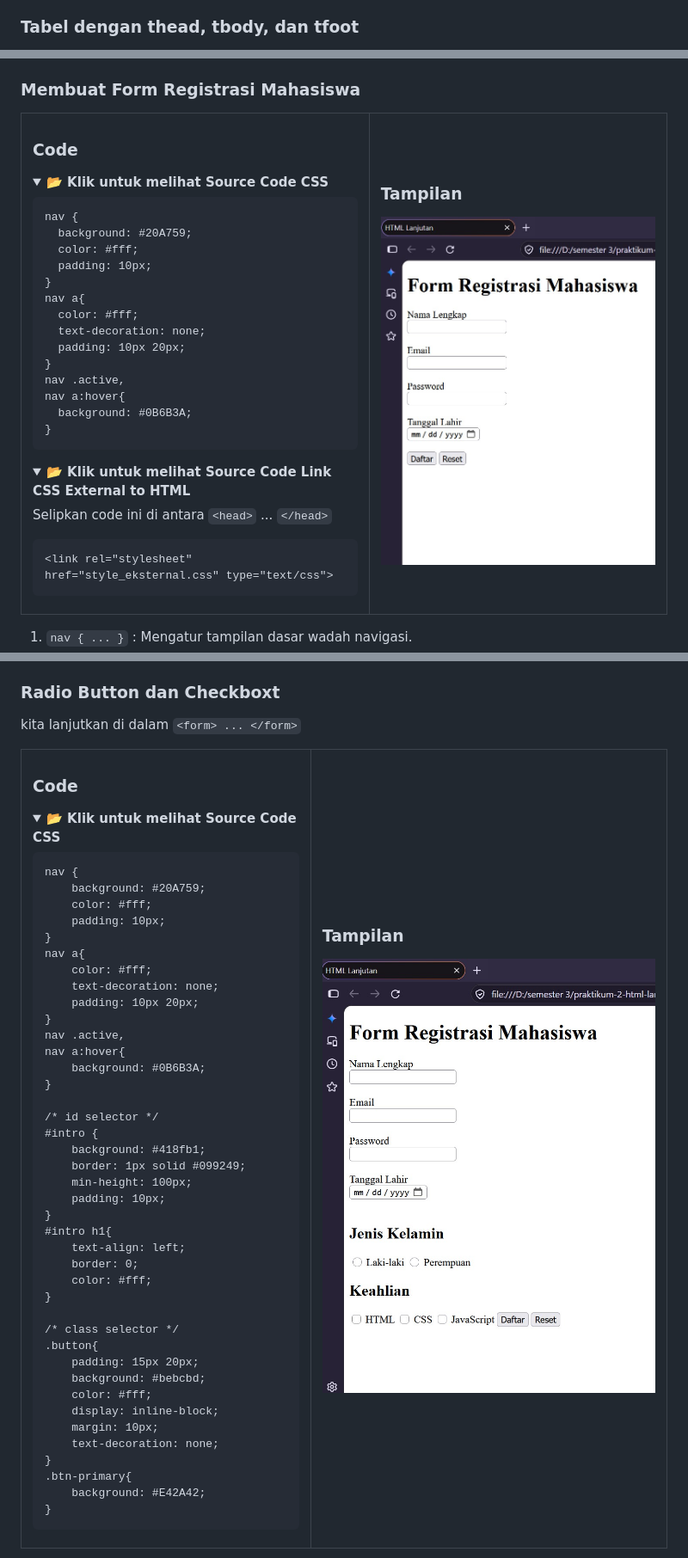
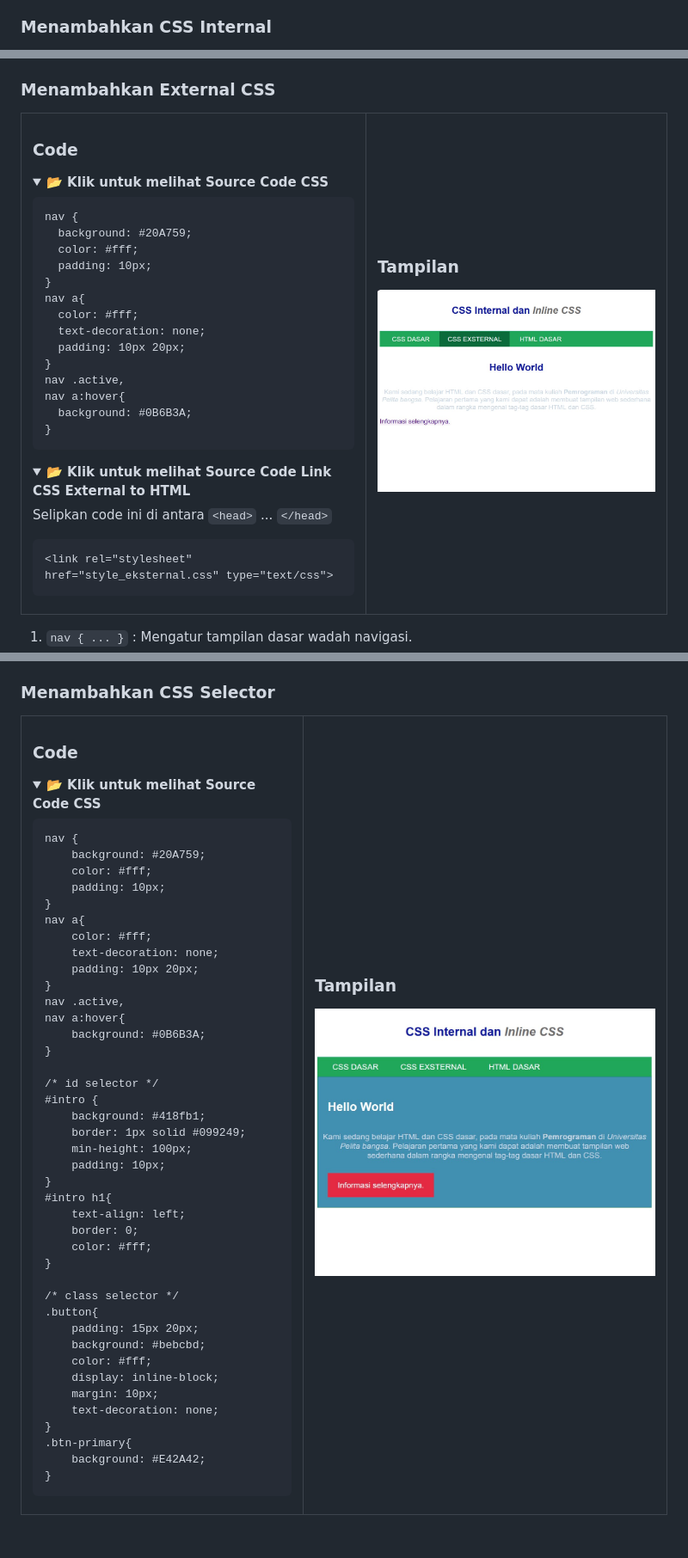
Before and after one commit to whyyroot/pemrograman-web, a Markdown page: praktikum-3-css-dasar/README.md, 3 parts joined by grey strips. Shown at 86% size. GitHub-like rendering; folded sections open; blank space fills up the shorter version.

```diff
--- a/praktikum-3-css-dasar/README.md
+++ b/praktikum-3-css-dasar/README.md
@@ -56,7 +56,7 @@ Try for html me >>><a href="https://whyyroot.github.io/pemrograman-web/praktikum
 4. ``class="button btn-primary"``: Atribut class pada tag <a> berfungsi untuk memberikan nama kelompok gaya. Berbeda dengan id yang unik, class bisa digunakan berulang kali.
 
 
-<h3>Tabel dengan thead, tbody, dan tfoot</h3>
+<h3>Menambahkan CSS Internal</h3>
 <table boder="0">
   <tr>
     <td valign="top"><h3>Code</h3>
@@ -138,7 +138,7 @@ Try for html me >>><a href="https://whyyroot.github.io/pemrograman-web/praktikum
 
 
 
-<h3>Membuat Form Registrasi Mahasiswa</h3>
+<h3>Menambahkan External CSS</h3>
 
 <table border="0">
   <tr>
@@ -173,7 +173,7 @@ Selipkan code ini di antara ``<head>`` ... ``</head>``
 </details>
   </td>
     <td valign="top"><h3>Tampilan</h3>
-      <img src="https://github.com/whyyroot/pemrograman-web/blob/main/img/praktikum-2-html-lanjutan/Screenshot_3.jpg" width="450" height="450">
+      <img src="https://github.com/whyyroot/pemrograman-web/blob/main/img/praktikum-3-css-dasar/Screenshot_4.jpg" width="450" height="450">
   </td>
   </tr>
 </table>
@@ -193,9 +193,8 @@ Selipkan code ini di antara ``<head>`` ... ``</head>``
    - Atribut ``href="style_eksternal.css"`` berfungsi untuk mengimpor atau menghubungkan halaman HTML tersebut dengan sebuah file CSS terpisah yang bernama ``style_eksternal.css``.
 
 
-<h3>Radio Button dan Checkboxt</h3>
+<h3>Menambahkan CSS Selector</h3>
 
-kita lanjutkan di dalam ``<form> ... </form>``
 <table boder="0">
   <tr>
     <td valign="top"><h3>Code</h3>
@@ -247,7 +246,7 @@ nav a:hover{
 </details>
   </td>
     <td valign="top"><h3>Tampilan</h3>
-      <img src="https://github.com/whyyroot/pemrograman-web/blob/main/img/praktikum-2-html-lanjutan/Screenshot_4.jpg" width="450" height="450">
+      <img src="https://github.com/whyyroot/pemrograman-web/blob/main/img/praktikum-3-css-dasar/Screenshot_5.jpg" width="450" height="450">
   </td>
   </tr>
 </table>
```
Also changed, not shown: other parts of praktikum-3-css-dasar/README.md (+8 -8 lines).
